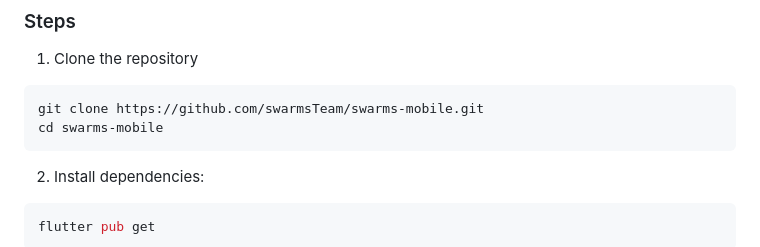
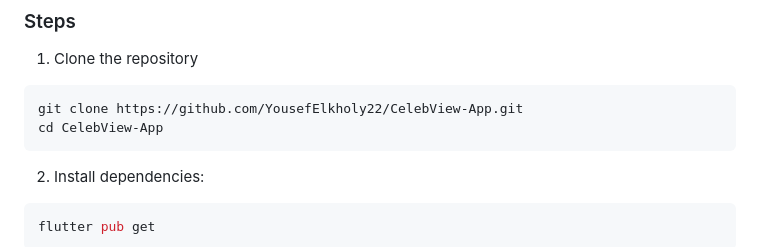
Before and after one commit to YousefElkholy22/CelebView-App, a Markdown page: README.md, the part around the change. Rendered like a GitHub page.

````diff
--- a/README.md
+++ b/README.md
@@ -149,8 +149,8 @@ How to run the unit tests
 1. Clone the repository
 
 ```sh
-git clone https://github.com/swarmsTeam/swarms-mobile.git
-cd swarms-mobile
+git clone https://github.com/YousefElkholy22/CelebView-App.git
+cd CelebView-App
 ```
 
 2. Install dependencies:
````
